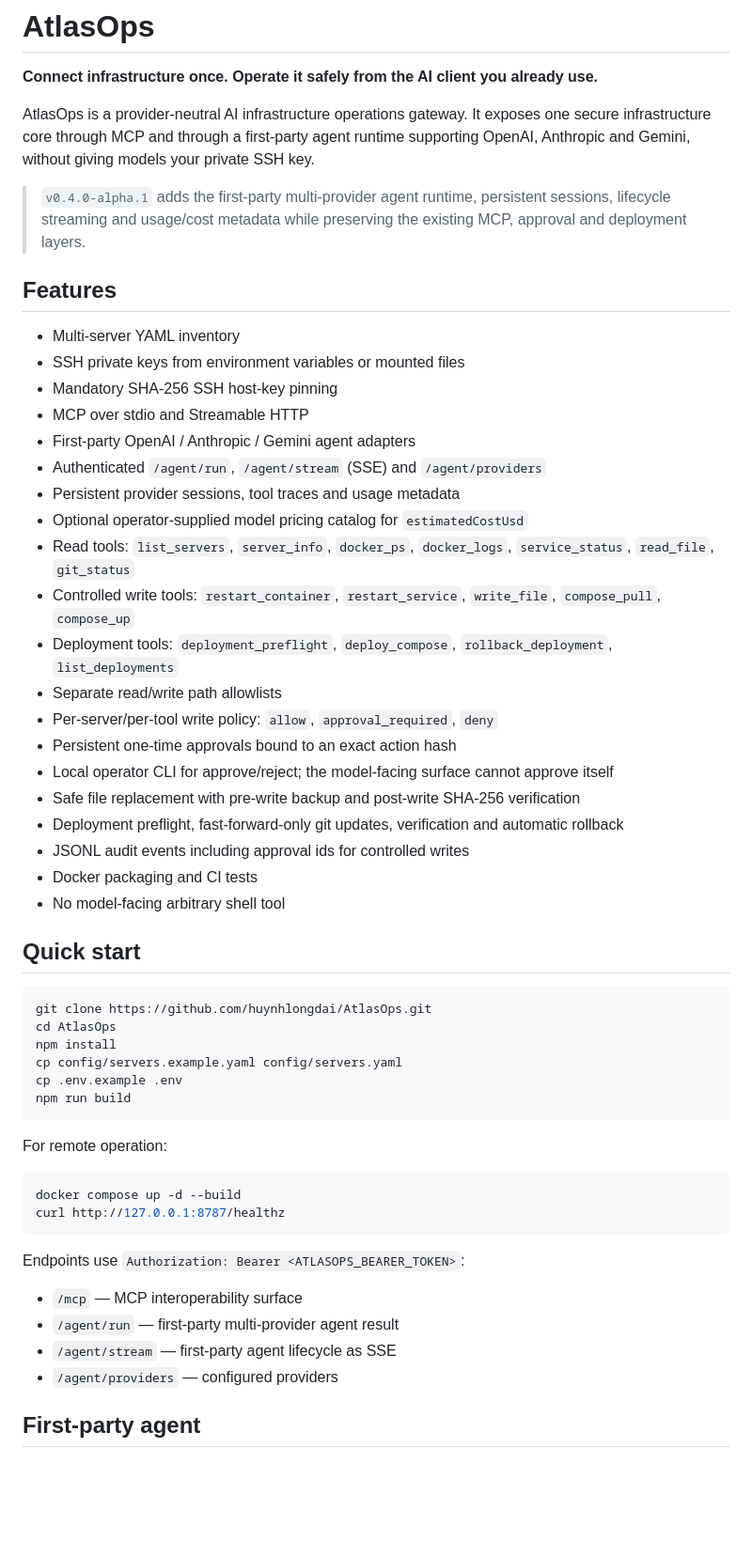
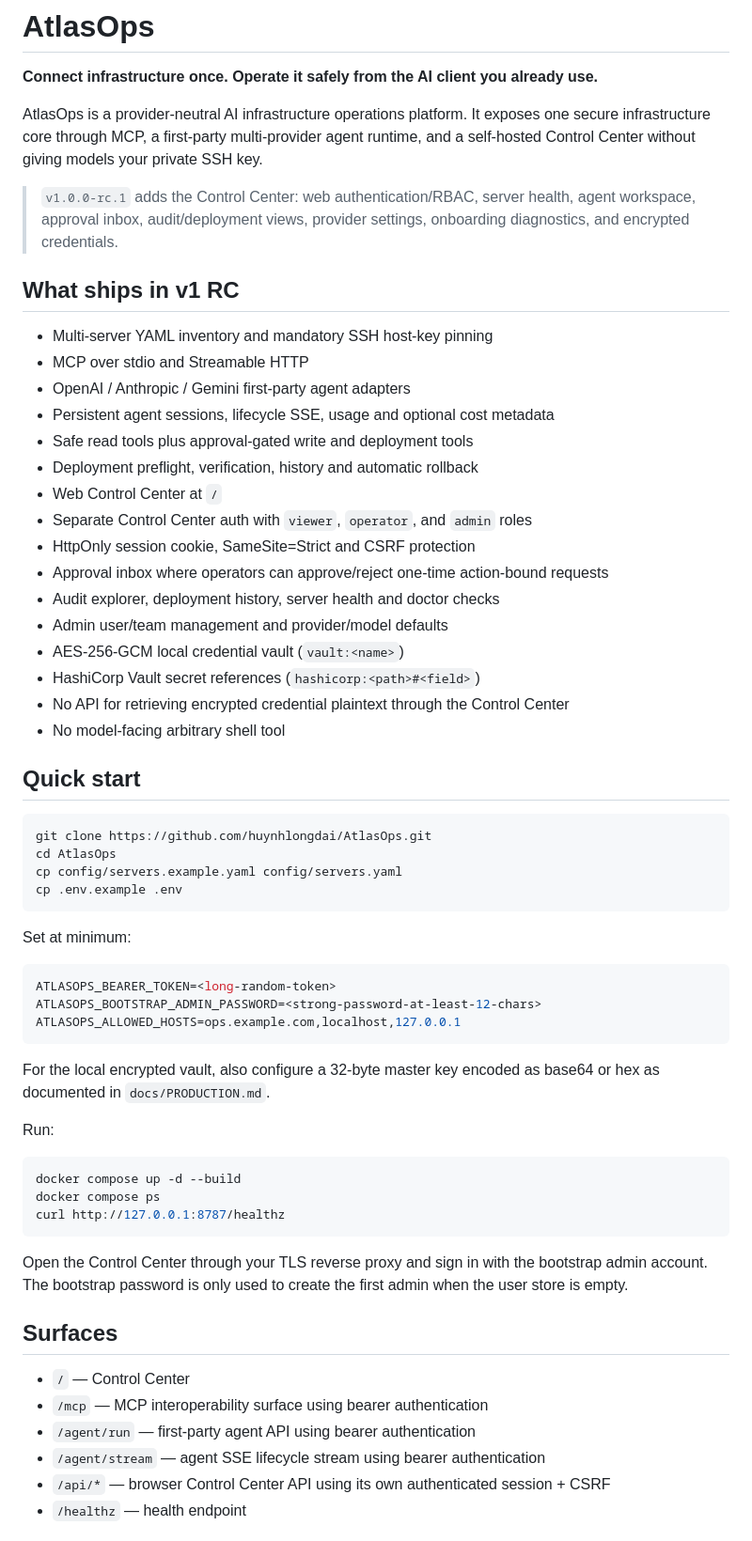
Before and after one commit to huynhlongdai/AtlasOps, a Markdown page: README.md, the part around one of its changes. Shown at 94% size. GitHub-like rendering; blank space fills up the shorter version.

Commit message:
docs: promote Control Center release candidate

````diff
--- a/README.md
+++ b/README.md
@@ -2,31 +2,27 @@
 
 **Connect infrastructure once. Operate it safely from the AI client you already use.**
 
-AtlasOps is a provider-neutral AI infrastructure operations gateway. It exposes one secure infrastructure core through MCP and through a first-party agent runtime supporting OpenAI, Anthropic and Gemini, without giving models your private SSH key.
+AtlasOps is a provider-neutral AI infrastructure operations platform. It exposes one secure infrastructure core through MCP, a first-party multi-provider agent runtime, and a self-hosted Control Center without giving models your private SSH key.
 
-> `v0.4.0-alpha.1` adds the first-party multi-provider agent runtime, persistent sessions, lifecycle streaming and usage/cost metadata while preserving the existing MCP, approval and deployment layers.
+> `v1.0.0-rc.1` adds the Control Center: web authentication/RBAC, server health, agent workspace, approval inbox, audit/deployment views, provider settings, onboarding diagnostics, and encrypted credentials.
 
-## Features
+## What ships in v1 RC
 
-- Multi-server YAML inventory
-- SSH private keys from environment variables or mounted files
-- Mandatory SHA-256 SSH host-key pinning
+- Multi-server YAML inventory and mandatory SSH host-key pinning
 - MCP over stdio and Streamable HTTP
-- First-party OpenAI / Anthropic / Gemini agent adapters
-- Authenticated `/agent/run`, `/agent/stream` (SSE) and `/agent/providers`
-- Persistent provider sessions, tool traces and usage metadata
-- Optional operator-supplied model pricing catalog for `estimatedCostUsd`
-- Read tools: `list_servers`, `server_info`, `docker_ps`, `docker_logs`, `service_status`, `read_file`, `git_status`
-- Controlled write tools: `restart_container`, `restart_service`, `write_file`, `compose_pull`, `compose_up`
-- Deployment tools: `deployment_preflight`, `deploy_compose`, `rollback_deployment`, `list_deployments`
-- Separate read/write path allowlists
-- Per-server/per-tool write policy: `allow`, `approval_required`, `deny`
-- Persistent one-time approvals bound to an exact action hash
-- Local operator CLI for approve/reject; the model-facing surface cannot approve itself
-- Safe file replacement with pre-write backup and post-write SHA-256 verification
-- Deployment preflight, fast-forward-only git updates, verification and automatic rollback
-- JSONL audit events including approval ids for controlled writes
-- Docker packaging and CI tests
+- OpenAI / Anthropic / Gemini first-party agent adapters
+- Persistent agent sessions, lifecycle SSE, usage and optional cost metadata
+- Safe read tools plus approval-gated write and deployment tools
+- Deployment preflight, verification, history and automatic rollback
+- Web Control Center at `/`
+- Separate Control Center auth with `viewer`, `operator`, and `admin` roles
+- HttpOnly session cookie, SameSite=Strict and CSRF protection
+- Approval inbox where operators can approve/reject one-time action-bound requests
+- Audit explorer, deployment history, server health and doctor checks
+- Admin user/team management and provider/model defaults
+- AES-256-GCM local credential vault (`vault:<name>`)
+- HashiCorp Vault secret references (`hashicorp:<path>#<field>`)
+- No API for retrieving encrypted credential plaintext through the Control Center
 - No model-facing arbitrary shell tool
 
 ## Quick start
@@ -34,25 +30,36 @@ AtlasOps is a provider-neutral AI infrastructure operations gateway. It exposes
 ```bash
 git clone https://github.com/huynhlongdai/AtlasOps.git
 cd AtlasOps
-npm install
 cp config/servers.example.yaml config/servers.yaml
 cp .env.example .env
-npm run build
 ```
 
-For remote operation:
+Set at minimum:
+
+```env
+ATLASOPS_BEARER_TOKEN=<long-random-token>
+ATLASOPS_BOOTSTRAP_ADMIN_PASSWORD=<strong-password-at-least-12-chars>
+ATLASOPS_ALLOWED_HOSTS=ops.example.com,localhost,127.0.0.1
+```
+
+For the local encrypted vault, also configure a 32-byte master key encoded as base64 or hex as documented in `docs/PRODUCTION.md`.
+
+Run:
 
 ```bash
 docker compose up -d --build
+docker compose ps
 curl http://127.0.0.1:8787/healthz
 ```
 
-Endpoints use `Authorization: Bearer <ATLASOPS_BEARER_TOKEN>`:
+Open the Control Center through your TLS reverse proxy and sign in with the bootstrap admin account. The bootstrap password is only used to create the first admin when the user store is empty.
 
-- `/mcp` — MCP interoperability surface
-- `/agent/run` — first-party multi-provider agent result
-- `/agent/stream` — first-party agent lifecycle as SSE
-- `/agent/providers` — configured providers
+## Surfaces
 
-## First-party agent
+- `/` — Control Center
+- `/mcp` — MCP interoperability surface using bearer authentication
+- `/agent/run` — first-party agent API using bearer authentication
+- `/agent/stream` — agent SSE lifecycle stream using bearer authentication
+- `/api/*` — browser Control Center API using its own authenticated session + CSRF
+- `/healthz` — health endpoint
 
````
Also changed, not shown: other parts of README.md (+24 -21 lines).
